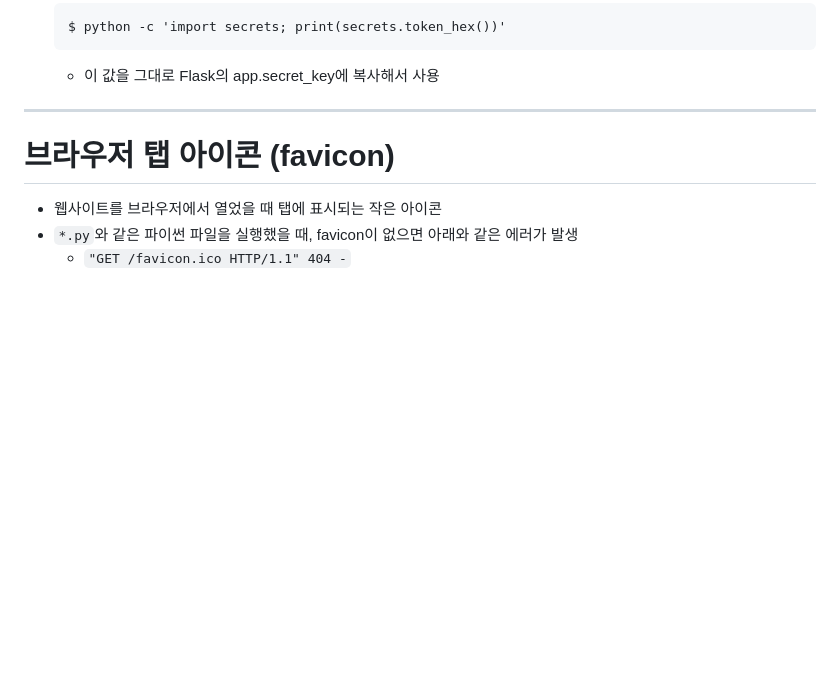
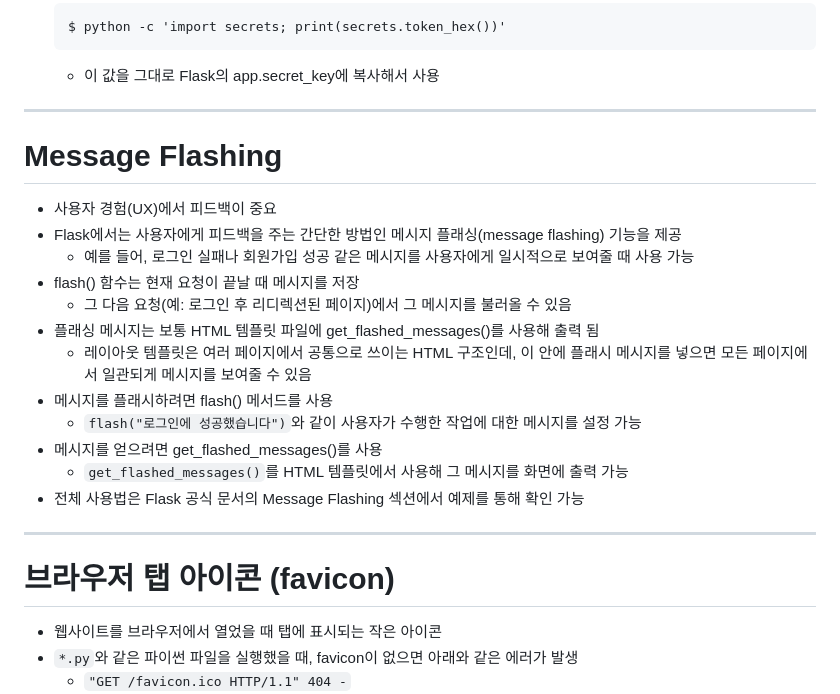
Before and after one commit to Trillion-Impulse/practice_Flask, a Markdown page: README.md, the part around the change. Rendered like a GitHub page; blank space fills up the shorter version.

Commit message:
docs(README.md): Message Flashing 내용 추가

```diff
--- a/README.md
+++ b/README.md
@@ -735,6 +735,23 @@ with app.test_request_context():
 
 ---
 
+# Message Flashing
+- 사용자 경험(UX)에서 피드백이 중요
+- Flask에서는 사용자에게 피드백을 주는 간단한 방법인 메시지 플래싱(message flashing) 기능을 제공
+    - 예를 들어, 로그인 실패나 회원가입 성공 같은 메시지를 사용자에게 일시적으로 보여줄 때 사용 가능
+- flash() 함수는 현재 요청이 끝날 때 메시지를 저장
+    - 그 다음 요청(예: 로그인 후 리디렉션된 페이지)에서 그 메시지를 불러올 수 있음
+- 플래싱 메시지는 보통 HTML 템플릿 파일에 get_flashed_messages()를 사용해 출력 됨
+    - 레이아웃 템플릿은 여러 페이지에서 공통으로 쓰이는 HTML 구조인데,
+        이 안에 플래시 메시지를 넣으면 모든 페이지에서 일관되게 메시지를 보여줄 수 있음
+- 메시지를 플래시하려면 flash() 메서드를 사용
+    - `flash("로그인에 성공했습니다")`와 같이 사용자가 수행한 작업에 대한 메시지를 설정 가능
+- 메시지를 얻으려면 get_flashed_messages()를 사용
+    - `get_flashed_messages()`를 HTML 템플릿에서 사용해 그 메시지를 화면에 출력 가능
+- 전체 사용법은 Flask 공식 문서의 Message Flashing 섹션에서 예제를 통해 확인 가능
+
+---
+
 # 브라우저 탭 아이콘 (favicon)
 - 웹사이트를 브라우저에서 열었을 때 탭에 표시되는 작은 아이콘
 - `*.py`와 같은 파이썬 파일을 실행했을 때, favicon이 없으면 아래와 같은 에러가 발생
```
